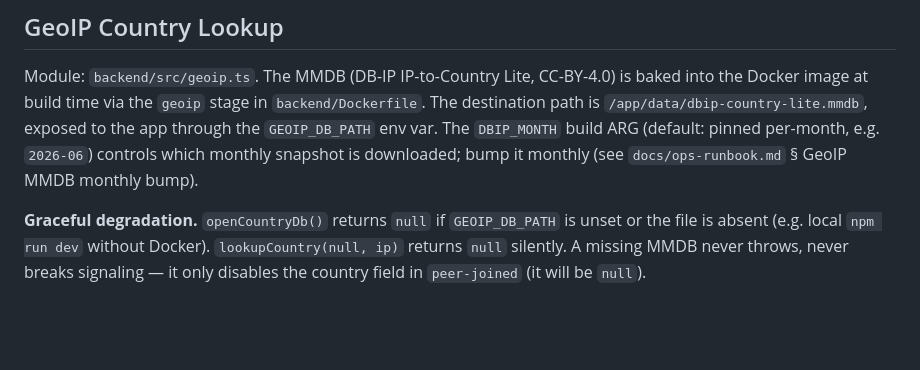
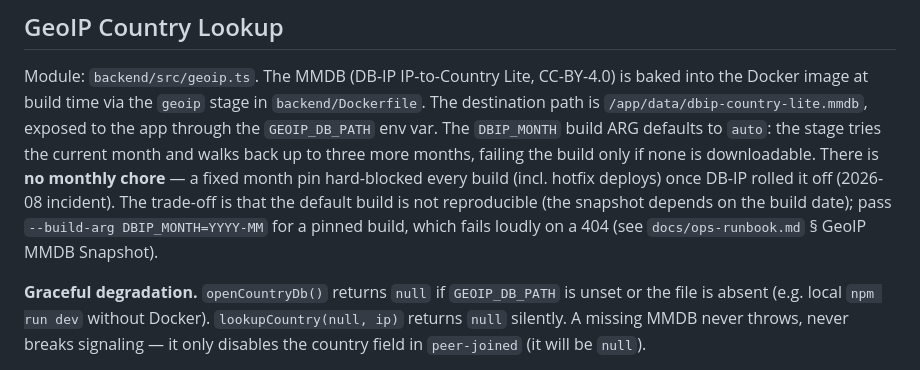
Before and after one commit to phash/auffi, a Markdown page: docs/footguns.md, the part around the change. GitHub-like rendering; blank space fills up the shorter version.

```diff
--- a/docs/footguns.md
+++ b/docs/footguns.md
@@ -107,8 +107,12 @@ Three things that took today's (2026-05-17) Matomo + Feedback deploys to find. T
 Module: `backend/src/geoip.ts`. The MMDB (DB-IP IP-to-Country Lite, CC-BY-4.0) is baked into the
 Docker image at build time via the `geoip` stage in `backend/Dockerfile`. The destination path is
 `/app/data/dbip-country-lite.mmdb`, exposed to the app through the `GEOIP_DB_PATH` env var. The
-`DBIP_MONTH` build ARG (default: pinned per-month, e.g. `2026-06`) controls which monthly snapshot
-is downloaded; bump it monthly (see `docs/ops-runbook.md` § GeoIP MMDB monthly bump).
+`DBIP_MONTH` build ARG defaults to `auto`: the stage tries the current month and walks back up to
+three more months, failing the build only if none is downloadable. There is **no monthly chore** —
+a fixed month pin hard-blocked every build (incl. hotfix deploys) once DB-IP rolled it off
+(2026-08 incident). The trade-off is that the default build is not reproducible (the snapshot
+depends on the build date); pass `--build-arg DBIP_MONTH=YYYY-MM` for a pinned build, which fails
+loudly on a 404 (see `docs/ops-runbook.md` § GeoIP MMDB Snapshot).
 
 **Graceful degradation.** `openCountryDb()` returns `null` if `GEOIP_DB_PATH` is unset or the file
 is absent (e.g. local `npm run dev` without Docker). `lookupCountry(null, ip)` returns `null`
```
Also changed, not shown: docs/ops-runbook.md (+11 -8 lines).
